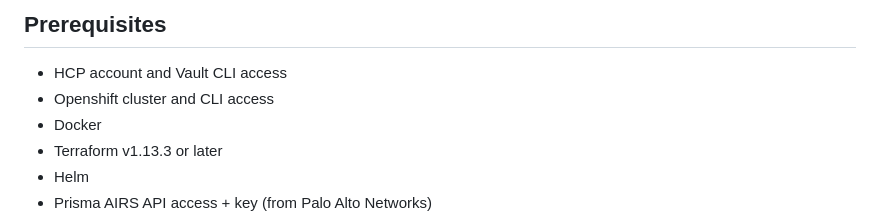
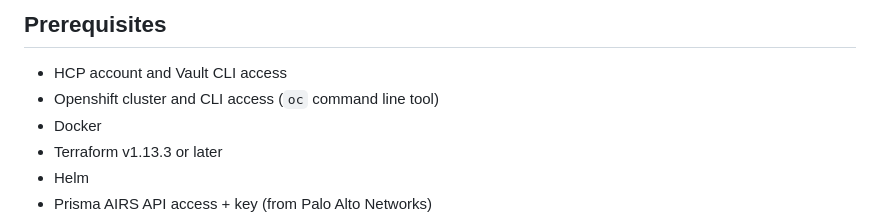
Before and after one commit to jastr945/terraform-vault-openshift-prisma-airs, a Markdown page: README.md, the part around the change. Rendered like a GitHub page.

```diff
--- a/README.md
+++ b/README.md
@@ -24,7 +24,7 @@ With this deployment pattern, teams gain a fully automated, secure, and scalable
 ## Prerequisites
 
 - HCP account and Vault CLI access
-- Openshift cluster and CLI access
+- Openshift cluster and CLI access (`oc` command line tool)
 - Docker
 - Terraform v1.13.3 or later
 - Helm
```
